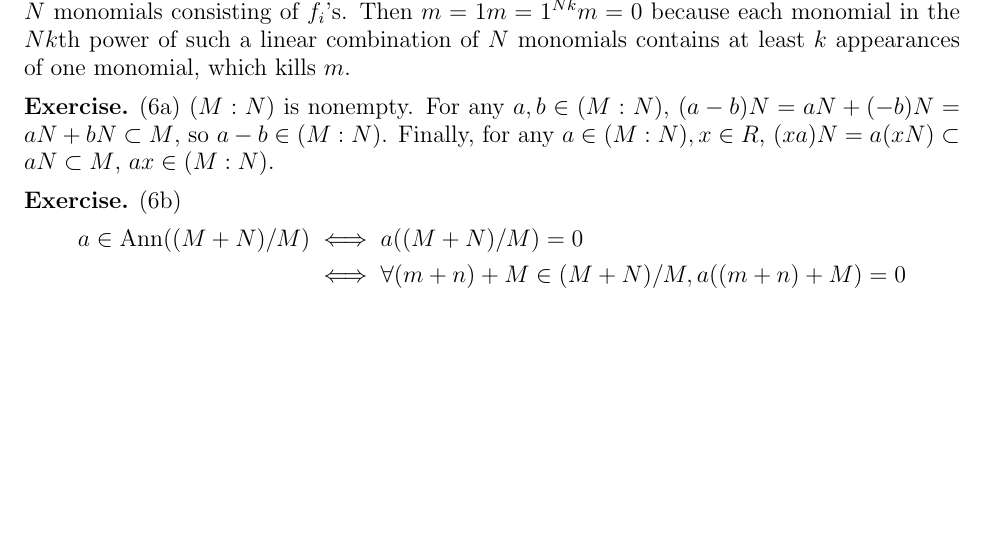
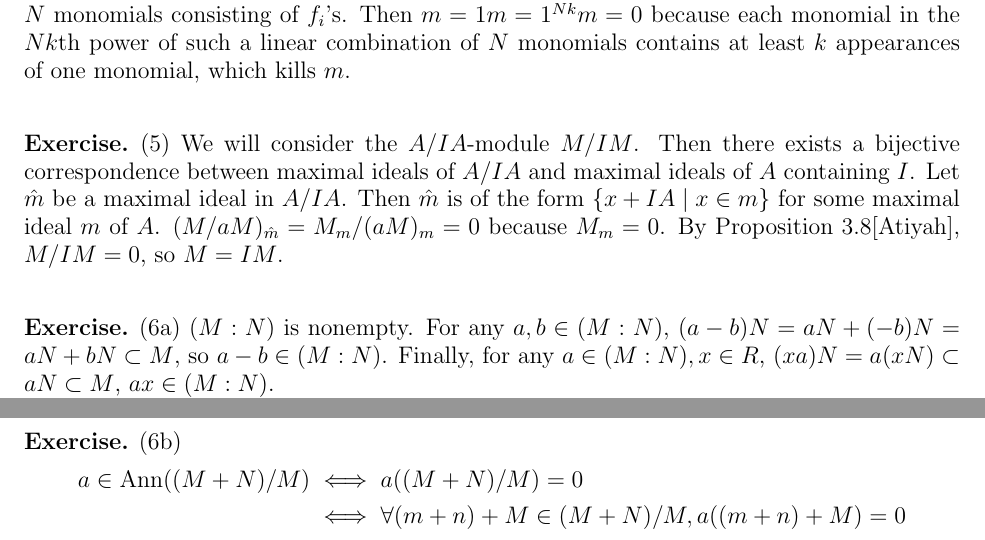
Before and after one commit to hidenori-shinohara/courses, a LaTeX problem sheet (math602/hw4/math602-hw4.tex): part of page 1 of 2 before the commit and two parts of pages 1 and 2 of 2 after it, the two joined at a grey line, cut so that both start at the same text, the shorter picture padded with empty space. Compiled offline with pdfLaTeX.

Commit message:
Sorta add a solution to problem 5

```diff
--- a/math602/hw4/math602-hw4.tex
+++ b/math602/hw4/math602-hw4.tex
@@ -103,6 +103,15 @@
   Then $m = 1m = 1^{Nk}m = 0$ because each monomial in the $Nk$th power of such a linear combination of $N$ monomials contains at least $k$ appearances of one monomial, which kills $m$.
 \end{exer}
 
+\begin{exer}{(5)}
+  We will consider the $A / IA$-module $M / IM$.
+  Then there exists a bijective correspondence between maximal ideals of $A / IA$ and maximal ideals of $A$ containing $I$.
+  Let $\hat{m}$ be a maximal ideal in $A / IA$.
+  Then $\hat{m}$ is of the form $\{ x + IA \mid x \in m \}$ for some maximal ideal $m$ of $A$.
+  $(M / aM)_{\hat{m}} = M_m / (aM)_m = 0$ because $M_m = 0$.
+  By Proposition 3.8[Atiyah], $M / IM = 0$, so $M = IM$.
+\end{exer}
+
 \begin{exer}{(6a)}
   $(M:N)$ is nonempty.
   For any $a, b \in (M:N)$, $(a - b)N = aN + (-b)N = aN + bN \subset M$, so $a - b \in (M:N)$.
```
Also changed, not shown: math602/hw4/math602-hw4.pdf.
